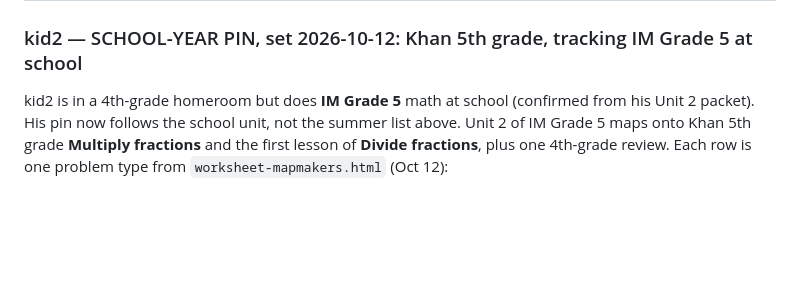
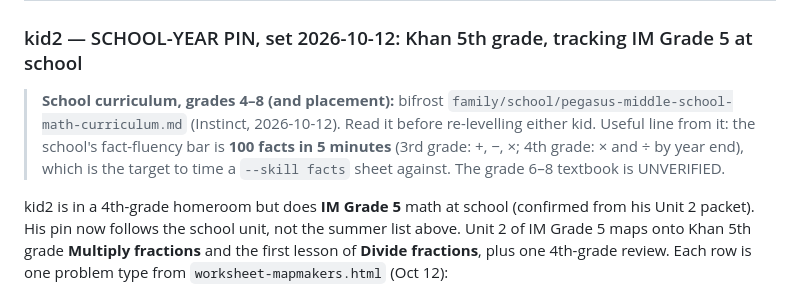
Before and after one commit to sifxtreme/math-practice, a Markdown page: AGENTS.md, the part around the change. Rendered like a GitHub page; blank space fills up the shorter version.

Commit message:
AGENTS: point to the Pegasus grades 4-8 math curriculum note in bifrost
Co-Authored-By: Claude Opus 5.5 (1M context) <noreply@anthropic.com>

```diff
--- a/AGENTS.md
+++ b/AGENTS.md
@@ -432,6 +432,12 @@ Straight to 5 compound word problems, no example box. This is the original forma
 
 ### kid2 — SCHOOL-YEAR PIN, set 2026-10-12: Khan 5th grade, tracking IM Grade 5 at school
 
+> **School curriculum, grades 4–8 (and placement):** bifrost
+> `family/school/pegasus-middle-school-math-curriculum.md` (Instinct, 2026-10-12). Read it
+> before re-levelling either kid. Useful line from it: the school's fact-fluency bar is
+> **100 facts in 5 minutes** (3rd grade: +, −, ×; 4th grade: × and ÷ by year end), which is
+> the target to time a `--skill facts` sheet against. The grade 6–8 textbook is UNVERIFIED.
+
 kid2 is in a 4th-grade homeroom but does **IM Grade 5** math at school (confirmed from
 his Unit 2 packet). His pin now follows the school unit, not the summer list above.
 Unit 2 of IM Grade 5 maps onto Khan 5th grade **Multiply fractions** and the first
```
